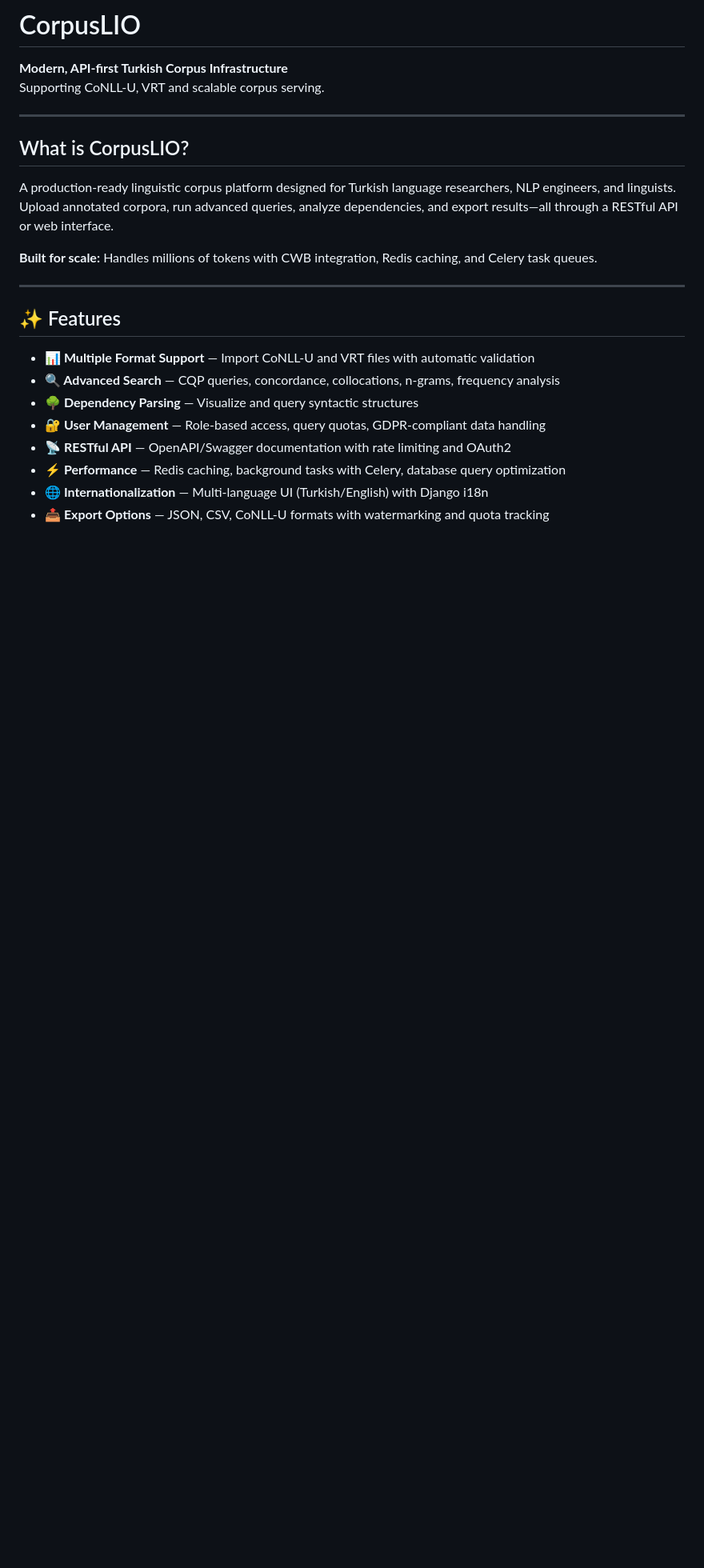
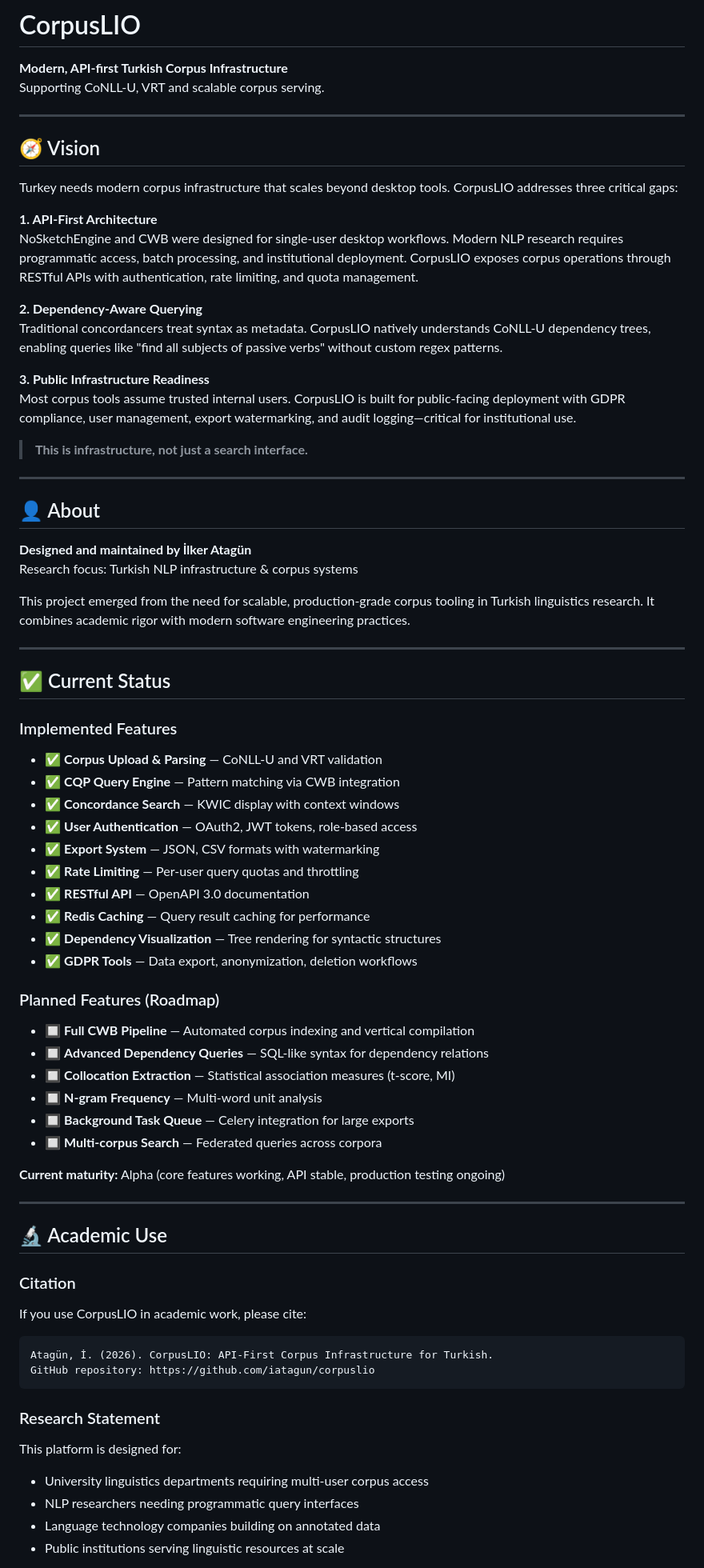
Before and after one commit to iatagun/corpuslio, a Markdown page: README.md, the part around one of its changes. Shown at 80% size. GitHub-like rendering; blank space fills up the shorter version.

Commit message:
Revamp README: vision, features, and roadmap
Significantly expand and restructure README: add a Vision section, About, Current Status, implemented features checklist, roadmap, academic citation, and a comparison with NoSketchEngine/CWB. Clarify API-first goals, dependency-aware querying, public infrastructure readiness, and target audiences; adjust feature list and deployment notes (remove Task Queue line and tests snippet). Also update wording for contribution/support. Includes a binary update to corpuslio_django/db.sqlite3 (local DB state change).

````diff
--- a/README.md
+++ b/README.md
@@ -5,21 +5,74 @@ Supporting CoNLL-U, VRT and scalable corpus serving.
 
 ---
 
-## What is CorpusLIO?
+## 🧭 Vision
 
-A production-ready linguistic corpus platform designed for Turkish language researchers, NLP engineers, and linguists. Upload annotated corpora, run advanced queries, analyze dependencies, and export results—all through a RESTful API or web interface.
+Turkey needs modern corpus infrastructure that scales beyond desktop tools. CorpusLIO addresses three critical gaps:
 
-**Built for scale:** Handles millions of tokens with CWB integration, Redis caching, and Celery task queues.
+**1. API-First Architecture**
+NoSketchEngine and CWB were designed for single-user desktop workflows. Modern NLP research requires programmatic access, batch processing, and institutional deployment. CorpusLIO exposes corpus operations through RESTful APIs with authentication, rate limiting, and quota management.
+
+**2. Dependency-Aware Querying**
+Traditional concordancers treat syntax as metadata. CorpusLIO natively understands CoNLL-U dependency trees, enabling queries like "find all subjects of passive verbs" without custom regex patterns.
+
+**3. Public Infrastructure Readiness**
+Most corpus tools assume trusted internal users. CorpusLIO is built for public-facing deployment with GDPR compliance, user management, export watermarking, and audit logging—critical for institutional use.
+
+> **This is infrastructure, not just a search interface.**
 
 ---
 
-## ✨ Features
+## 👤 About
 
-- **📊 Multiple Format Support** — Import CoNLL-U and VRT files with automatic validation
-- **🔍 Advanced Search** — CQP queries, concordance, collocations, n-grams, frequency analysis
-- **🌳 Dependency Parsing** — Visualize and query syntactic structures
-- **🔐 User Management** — Role-based access, query quotas, GDPR-compliant data handling
-- **📡 RESTful API** — OpenAPI/Swagger documentation with rate limiting and OAuth2
-- **⚡ Performance** — Redis caching, background tasks with Celery, database query optimization
-- **🌐 Internationalization** — Multi-language UI (Turkish/English) with Django i18n
-- **📤 Export Options** — JSON, CSV, CoNLL-U formats with watermarking and quota tracking
+**Designed and maintained by İlker Atagün**
+Research focus: Turkish NLP infrastructure & corpus systems
+
+This project emerged from the need for scalable, production-grade corpus tooling in Turkish linguistics research. It combines academic rigor with modern software engineering practices.
+
+---
+
+## ✅ Current Status
+
+### Implemented Features
+- ✅ **Corpus Upload & Parsing** — CoNLL-U and VRT validation
+- ✅ **CQP Query Engine** — Pattern matching via CWB integration
+- ✅ **Concordance Search** — KWIC display with context windows
+- ✅ **User Authentication** — OAuth2, JWT tokens, role-based access
+- ✅ **Export System** — JSON, CSV formats with watermarking
+- ✅ **Rate Limiting** — Per-user query quotas and throttling
+- ✅ **RESTful API** — OpenAPI 3.0 documentation
+- ✅ **Redis Caching** — Query result caching for performance
+- ✅ **Dependency Visualization** — Tree rendering for syntactic structures
+- ✅ **GDPR Tools** — Data export, anonymization, deletion workflows
+
+### Planned Features (Roadmap)
+- 🔲 **Full CWB Pipeline** — Automated corpus indexing and vertical compilation
+- 🔲 **Advanced Dependency Queries** — SQL-like syntax for dependency relations
+- 🔲 **Collocation Extraction** — Statistical association measures (t-score, MI)
+- 🔲 **N-gram Frequency** — Multi-word unit analysis
+- 🔲 **Background Task Queue** — Celery integration for large exports
+- 🔲 **Multi-corpus Search** — Federated queries across corpora
+
+**Current maturity:** Alpha (core features working, API stable, production testing ongoing)
+
+---
+
+## 🔬 Academic Use
+
+### Citation
+
+If you use CorpusLIO in academic work, please cite:
+
+```
+Atagün, İ. (2026). CorpusLIO: API-First Corpus Infrastructure for Turkish.
+GitHub repository: https://github.com/iatagun/corpuslio
+```
+
+### Research Statement
+
+This platform is designed for:
+- University linguistics departments requiring multi-user corpus access
+- NLP researchers needing programmatic query interfaces
+- Language technology companies building on annotated data
+- Public institutions serving linguistic resources at scale
+
````
Also changed, not shown: other parts of README.md (+23 -10 lines).
